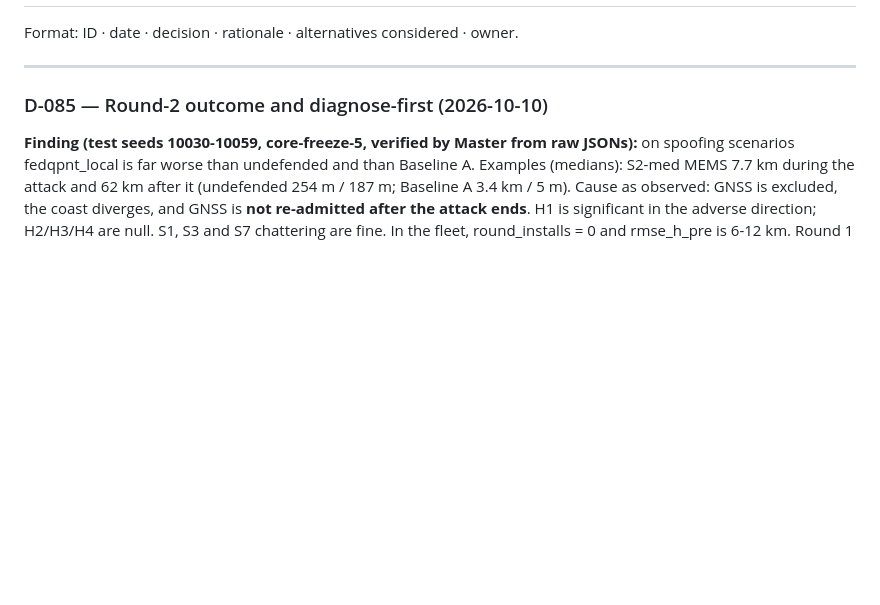
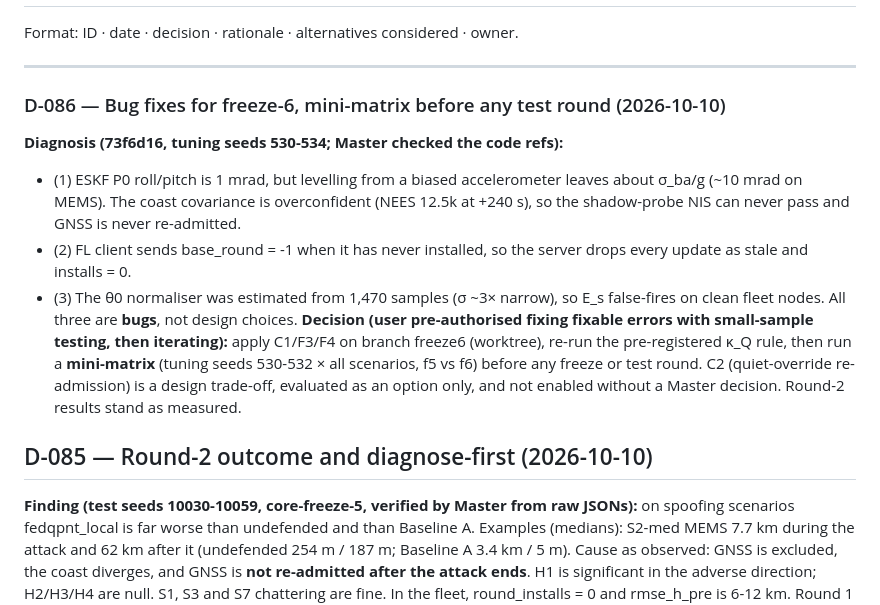
Before and after one commit to Praty0512/fedqpnt, a Markdown page: DECISION_LOG.md, the part around the change. Drawn GitHub-style; blank space fills up the shorter version.

Commit message:
D-086 freeze-6 bug fixes + mini-matrix plan; log #174
Co-Authored-By: Claude Opus 5.5 <noreply@anthropic.com>

```diff
--- a/DECISION_LOG.md
+++ b/DECISION_LOG.md
@@ -4,7 +4,15 @@ Format: ID · date · decision · rationale · alternatives considered · owner.
 
 ---
 
-### D-085 — Round-2 outcome and diagnose-first (2026-10-10)
+### D-086 — Bug fixes for freeze-6, mini-matrix before any test round (2026-10-10)
+**Diagnosis (73f6d16, tuning seeds 530-534; Master checked the code refs):**
+- (1) ESKF P0 roll/pitch is 1 mrad, but levelling from a biased accelerometer leaves about σ_ba/g (~10 mrad on MEMS). The coast covariance is overconfident (NEES 12.5k at +240 s), so the shadow-probe NIS can never pass and GNSS is never re-admitted.
+- (2) FL client sends base_round = -1 when it has never installed, so the server drops every update as stale and installs = 0.
+- (3) The θ0 normaliser was estimated from 1,470 samples (σ ~3× narrow), so E_s false-fires on clean fleet nodes.
+All three are **bugs**, not design choices.
+**Decision (user pre-authorised fixing fixable errors with small-sample testing, then iterating):** apply C1/F3/F4 on branch freeze6 (worktree), re-run the pre-registered κ_Q rule, then run a **mini-matrix** (tuning seeds 530-532 × all scenarios, f5 vs f6) before any freeze or test round. C2 (quiet-override re-admission) is a design trade-off, evaluated as an option only, and not enabled without a Master decision. Round-2 results stand as measured.
+
+## D-085 — Round-2 outcome and diagnose-first (2026-10-10)
 **Finding (test seeds 10030-10059, core-freeze-5, verified by Master from raw JSONs):** on spoofing scenarios fedqpnt_local is far worse than undefended and than Baseline A. Examples (medians): S2-med MEMS 7.7 km during the attack and 62 km after it (undefended 254 m / 187 m; Baseline A 3.4 km / 5 m). Cause as observed: GNSS is excluded, the coast diverges, and GNSS is **not re-admitted after the attack ends**. H1 is significant in the adverse direction; H2/H3/H4 are null. S1, S3 and S7 chattering are fine. In the fleet, round_installs = 0 and rmse_h_pre is 6-12 km. Round 1 (freeze-4) shows the same pattern. These results stand as measured; nothing is re-scored.
 **Decision (user, AskUserQuestion):** diagnose first, on TUNING seeds only, in a worktree; no fedqpnt/ change on master. The user then chooses between fix + round 3 (fresh seeds, all rounds disclosed) and publishing as measured.
 
```
Also changed, not shown: EXECUTION_LOG.md (+1 -0 lines).
